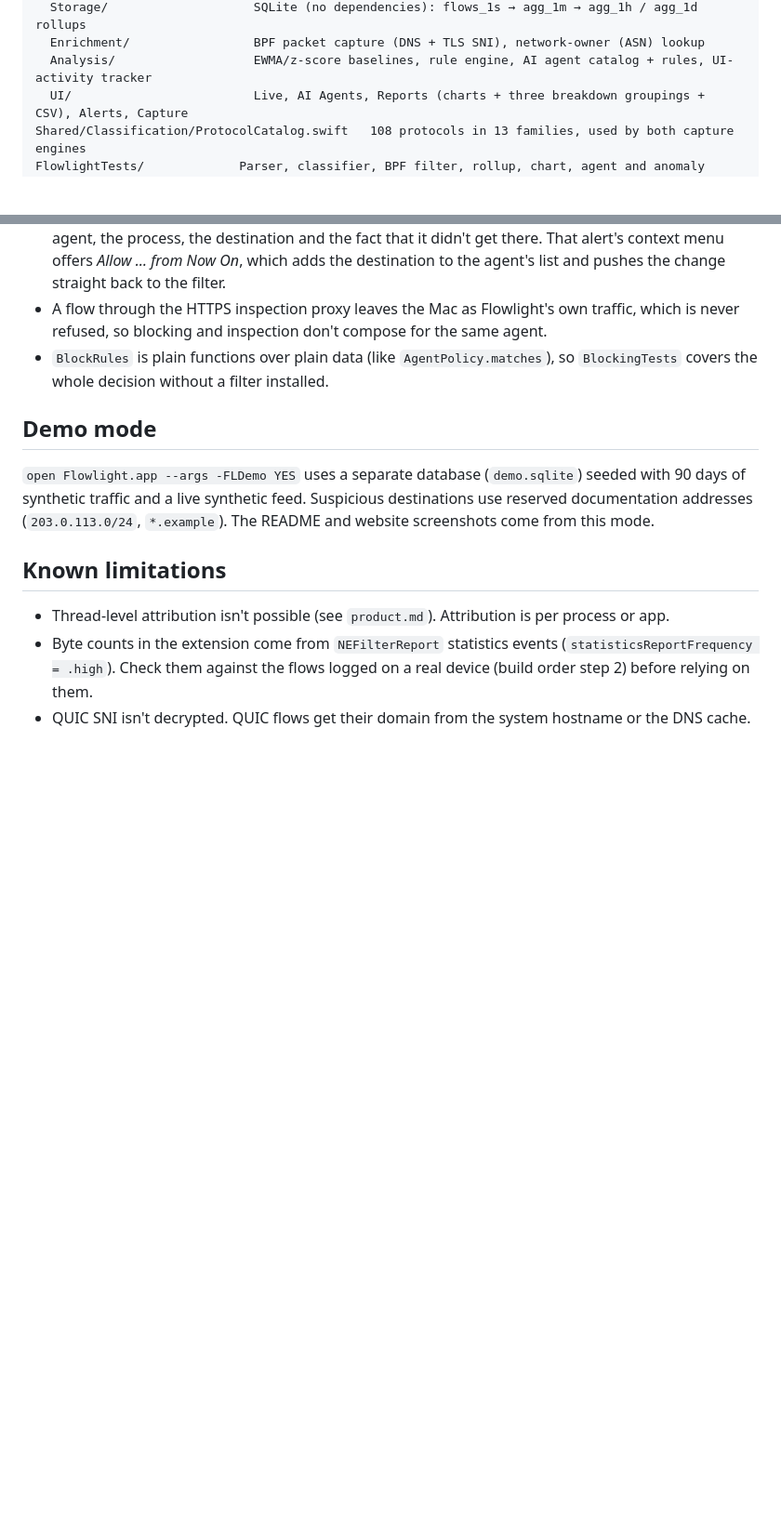
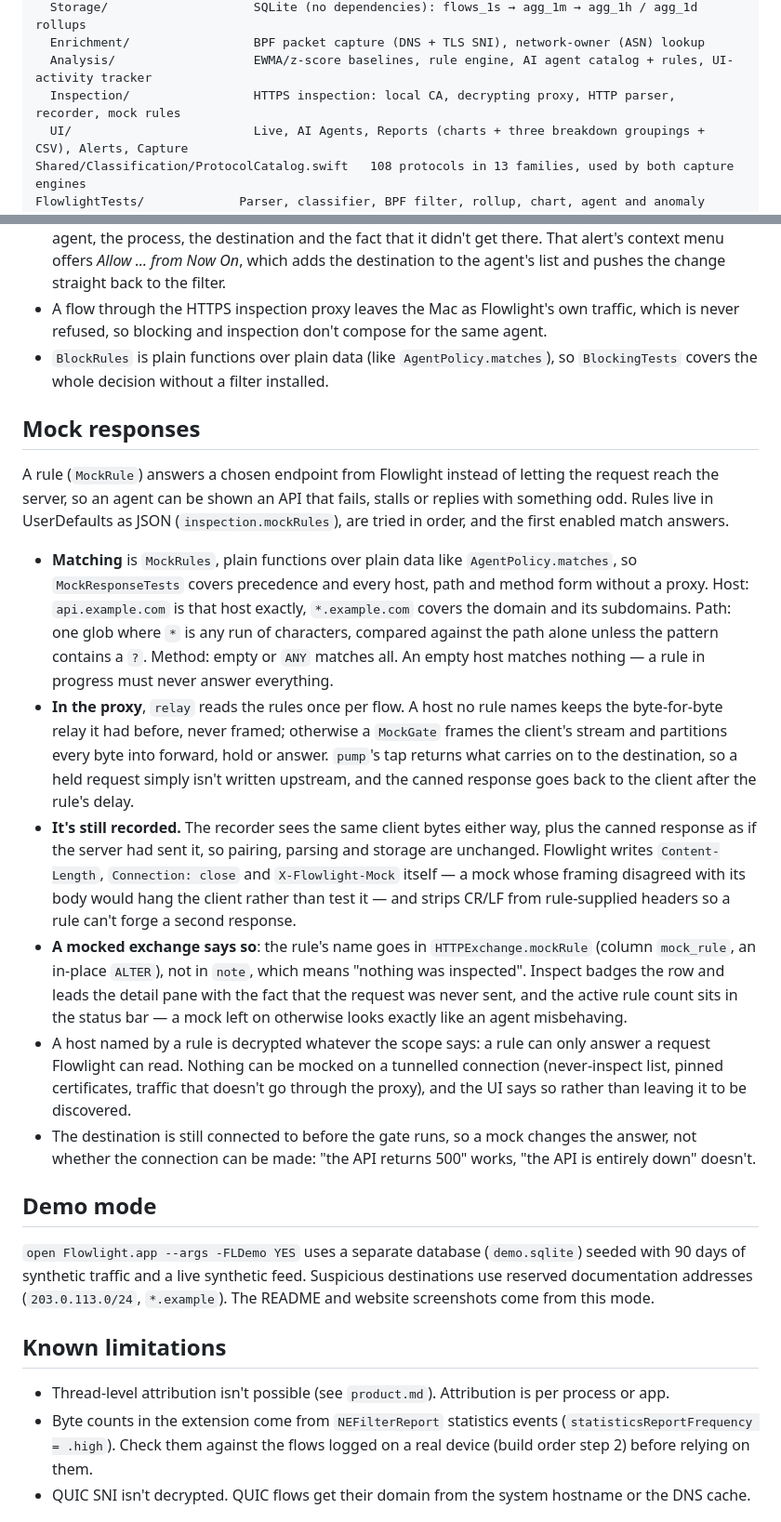
Before and after one commit to xinbetween/flowlight, a Markdown page: docs/DEVELOPMENT.md, 2 parts joined by grey strips. Shown at 93% size. Drawn GitHub-style; blank space fills up the shorter version.

Commit message:
Write down how a mocked response works, and what it can't do
The developer guide had nothing on HTTPS inspection's internals and didn't list
the Inspection folder at all. This adds the folder to the layout and a section
on mock responses: where the matching lives and why it's plain functions, how
the gate frames a connection without disturbing the hosts no rule names, why
Flowlight writes the framing headers itself, and why a mocked exchange gets its
own column rather than borrowing `note`.

It also records the limit someone will otherwise find the hard way: the
destination is still connected to before a rule can answer, so a mock changes
the answer, not whether the connection can be made.

Co-Authored-By: Claude Opus 5 (1M context) <noreply@anthropic.com>

```diff
--- a/docs/DEVELOPMENT.md
+++ b/docs/DEVELOPMENT.md
@@ -24,6 +24,7 @@ Flowlight/                  SwiftUI host app
   Storage/                    SQLite (no dependencies): flows_1s → agg_1m → agg_1h / agg_1d rollups
   Enrichment/                 BPF packet capture (DNS + TLS SNI), network-owner (ASN) lookup
   Analysis/                   EWMA/z-score baselines, rule engine, AI agent catalog + rules, UI-activity tracker
+  Inspection/                 HTTPS inspection: local CA, decrypting proxy, HTTP parser, recorder, mock rules
   UI/                         Live, AI Agents, Reports (charts + three breakdown groupings + CSV), Alerts, Capture
 Shared/Classification/ProtocolCatalog.swift   108 protocols in 13 families, used by both capture engines
 FlowlightTests/             Parser, classifier, BPF filter, rollup, chart, agent and anomaly tests
@@ -152,6 +153,35 @@ sits in the path of a connection, and a switch that did nothing would be worse t
 - `BlockRules` is plain functions over plain data (like `AgentPolicy.matches`), so `BlockingTests` covers the whole
   decision without a filter installed.
 
+## Mock responses
+
+A rule (`MockRule`) answers a chosen endpoint from Flowlight instead of letting the request reach the server, so an
+agent can be shown an API that fails, stalls or replies with something odd. Rules live in UserDefaults as JSON
+(`inspection.mockRules`), are tried in order, and the first enabled match answers.
+
+- **Matching** is `MockRules`, plain functions over plain data like `AgentPolicy.matches`, so `MockResponseTests`
+  covers precedence and every host, path and method form without a proxy. Host: `api.example.com` is that host
+  exactly, `*.example.com` covers the domain and its subdomains. Path: one glob where `*` is any run of characters,
+  compared against the path alone unless the pattern contains a `?`. Method: empty or `ANY` matches all. An empty
+  host matches nothing — a rule in progress must never answer everything.
+- **In the proxy**, `relay` reads the rules once per flow. A host no rule names keeps the byte-for-byte relay it had
+  before, never framed; otherwise a `MockGate` frames the client's stream and partitions every byte into forward,
+  hold or answer. `pump`'s tap returns what carries on to the destination, so a held request simply isn't written
+  upstream, and the canned response goes back to the client after the rule's delay.
+- **It's still recorded.** The recorder sees the same client bytes either way, plus the canned response as if the
+  server had sent it, so pairing, parsing and storage are unchanged. Flowlight writes `Content-Length`,
+  `Connection: close` and `X-Flowlight-Mock` itself — a mock whose framing disagreed with its body would hang the
+  client rather than test it — and strips CR/LF from rule-supplied headers so a rule can't forge a second response.
+- **A mocked exchange says so**: the rule's name goes in `HTTPExchange.mockRule` (column `mock_rule`, an in-place
+  `ALTER`), not in `note`, which means "nothing was inspected". Inspect badges the row and leads the detail pane
+  with the fact that the request was never sent, and the active rule count sits in the status bar — a mock left on
+  otherwise looks exactly like an agent misbehaving.
+- A host named by a rule is decrypted whatever the scope says: a rule can only answer a request Flowlight can read.
+  Nothing can be mocked on a tunnelled connection (never-inspect list, pinned certificates, traffic that doesn't go
+  through the proxy), and the UI says so rather than leaving it to be discovered.
+- The destination is still connected to before the gate runs, so a mock changes the answer, not whether the
+  connection can be made: "the API returns 500" works, "the API is entirely down" doesn't.
+
 ## Demo mode
 
 `open Flowlight.app --args -FLDemo YES` uses a separate database (`demo.sqlite`) seeded with 90 days of synthetic
```
